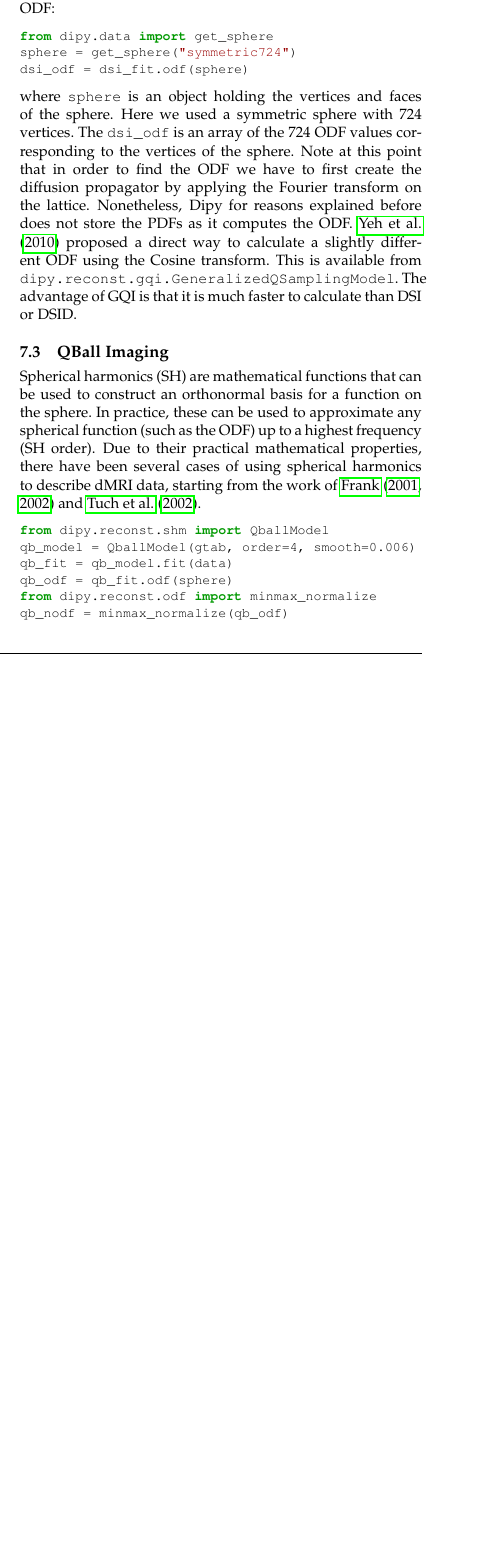
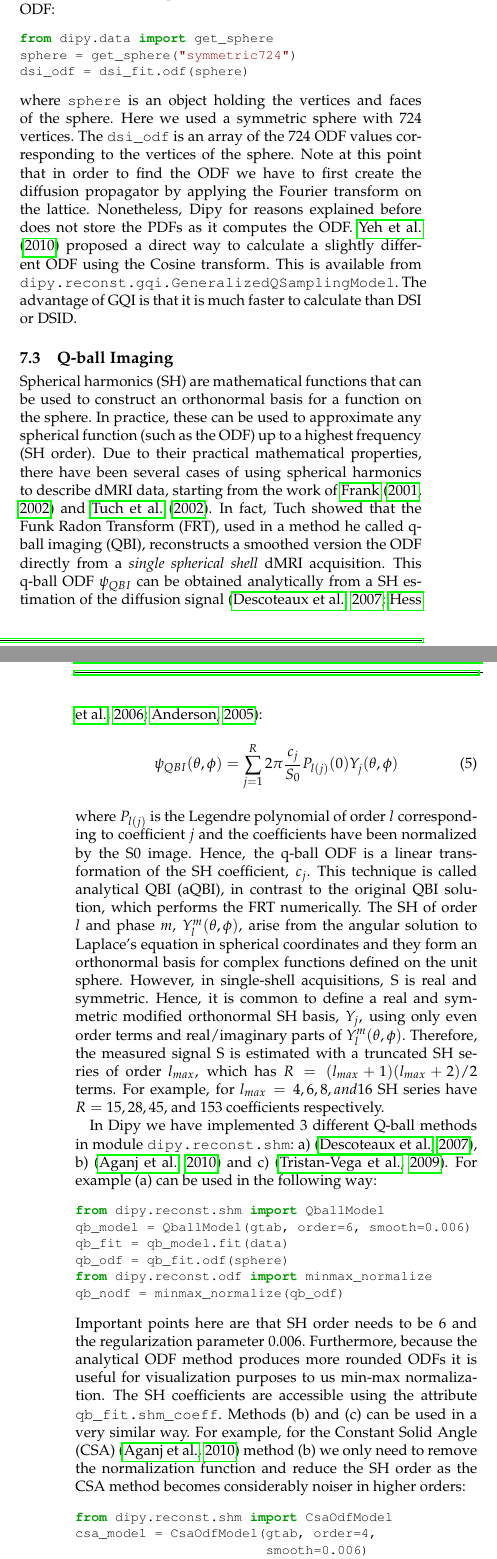
Before and after one commit to arokem/dipy_paper, a LaTeX paper (paper/dipy_paper.tex): part of one column of page 6 of 10 before the commit and two parts of the columns of pages 6 and 7 of 10 after it, the two joined at a grey line, cut so that both start at the same text, the shorter picture padded with empty space. Compiled offline with pdfLaTeX.

Commit message:
First version of QBall imaging section done

```diff
--- a/paper/dipy_paper.tex
+++ b/paper/dipy_paper.tex
@@ -403,22 +403,29 @@ dsi_odf = dsi_fit.odf(sphere)
 \end{python}
 where \texttt{sphere} is an object holding the vertices and faces of the sphere. Here we used a symmetric sphere with 724 vertices. The \texttt{dsi\_odf} is an array of the 724 ODF values corresponding to the vertices of the sphere. Note at this point that in order to find the ODF we have to first create the diffusion propagator by applying the Fourier transform on the lattice. Nonetheless, Dipy for reasons explained before does not store the PDFs as it computes the ODF. \cite{yeh-etal:10} proposed a direct way to calculate a slightly different ODF using the Cosine transform. This is available from \texttt{dipy.reconst.gqi.GeneralizedQSamplingModel}. The advantage of GQI is that it is much faster to calculate than DSI or DSID.
 
-\subsection{QBall Imaging}
+\subsection{Q-ball Imaging}
 
-Spherical harmonics (SH) are mathematical functions that can be used to construct an orthonormal basis for a function on the sphere. In practice, these can be used to approximate any spherical function (such as the ODF) up to a highest frequency (SH order). Due to their practical mathematical properties, there have been several cases of using spherical harmonics to describe dMRI data, starting from the work of \citet{Frank2001, Frank2002} and \citet{tuch-reese-etal:02}.
+Spherical harmonics (SH) are mathematical functions that can be used to construct an orthonormal basis for a function on the sphere. In practice, these can be used to approximate any spherical function (such as the ODF) up to a highest frequency (SH order). Due to their practical mathematical properties, there have been several cases of using spherical harmonics to describe dMRI data, starting from the work of \citet{Frank2001, Frank2002} and \citet{tuch-reese-etal:02}. In fact, Tuch showed that the Funk Radon Transform (FRT), used in a method he called q-ball imaging (QBI), reconstructs a smoothed version the ODF directly from a \emph{single spherical shell} dMRI acquisition. This q-ball ODF $\psi_{QBI}$ can be obtained analytically from a SH estimation of the diffusion signal \citep{descoteaux-angelino-etal:07, hess-mukherjee-etal:06, anderson:05}:
+\begin{equation}\label{eq.qball}
+\psi_{QBI}(\theta, \phi) = \sum_{j=1}^{R} 2\pi \frac{c_j}{S_0} P_{l(j)} (0) Y_{j} (\theta, \phi)
+\end{equation}
+where $P_{l(j)}$ is the Legendre polynomial of order $l$ corresponding to coefficient $j$ and the coefficients have been normalized by the S0 image. Hence, the q-ball ODF is a linear transformation of the SH coefficient, $c_j$. This technique is called analytical QBI (aQBI), in contrast to the original QBI solution, which performs the FRT numerically.
+The SH of order $l$ and phase $m$, $Y_{l}^{m}(\theta, \phi)$, arise from the angular solution to Laplace’s equation in spherical coordinates and they form an orthonormal basis for
+complex functions defined on the unit sphere. However, in single-shell acquisitions, S is real and symmetric. Hence, it is common to define a real and symmetric modified orthonormal SH basis, $Y_{j}$, using only even order terms and real/imaginary parts of $Y_{l}^{m}(\theta, \phi)$. Therefore, the measured signal S is estimated with a truncated SH series of order $l_{max}$, which has $R = (l_{max} +1)( l_{max} +2)/2$ terms. For example, for $l_{max} = 4, 6, 8, and 16$ SH series have $R = 15, 28, 45,$ and $153$ coefficients respectively.
 
-
-
+In Dipy we have implemented 3 different Q-ball methods in module \texttt{dipy.reconst.shm}: a) \citep{descoteaux-angelino-etal:07}, b) \citep{aganj-lenglet-etal:10} and c) \citep{tristan-vega-westin-etal:09}. For example (a) can be used in the following way:
 \begin{python}
 from dipy.reconst.shm import QballModel
-qb_model = QballModel(gtab, order=4, smooth=0.006)
+qb_model = QballModel(gtab, order=6, smooth=0.006)
 qb_fit = qb_model.fit(data)
 qb_odf = qb_fit.odf(sphere)
 from dipy.reconst.odf import minmax_normalize
 qb_nodf = minmax_normalize(qb_odf)
 \end{python}
-
-
+Important points here are that SH order needs to be $6$ and the regularization parameter $0.006$. Furthermore, because the analytical ODF method produces more rounded ODFs it is useful for visualization purposes to us min-max normalization. The SH coefficients are accessible using the attribute \texttt{qb\_fit.shm\_coeff}. Methods (b) and (c) can be used in a very similar way. For example, for the Constant Solid Angle (CSA) \citep{aganj-lenglet-etal:10} method (b) we only need to remove the normalization function and reduce the SH order as the CSA method becomes considerably noiser in higher orders:
 \begin{python}
-
+from dipy.reconst.shm import CsaOdfModel
+csa_model = CsaOdfModel(gtab, order=4,
+                        smooth=0.006)
+csa_odf = csamodel.fit(data).odf(sphere)
 \end{python}
```
Also changed, not shown: paper/dipy_paper.tex (3 more changed lines).
